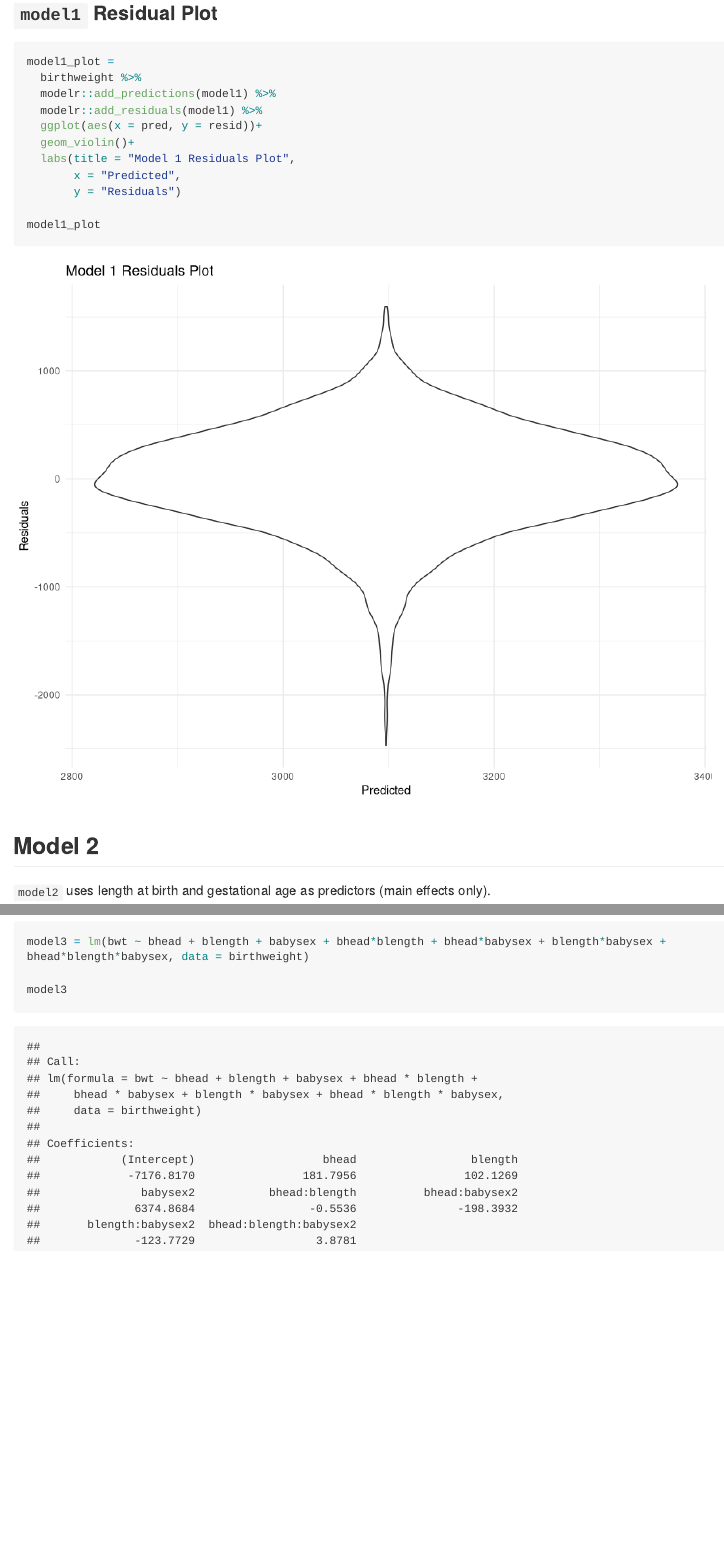
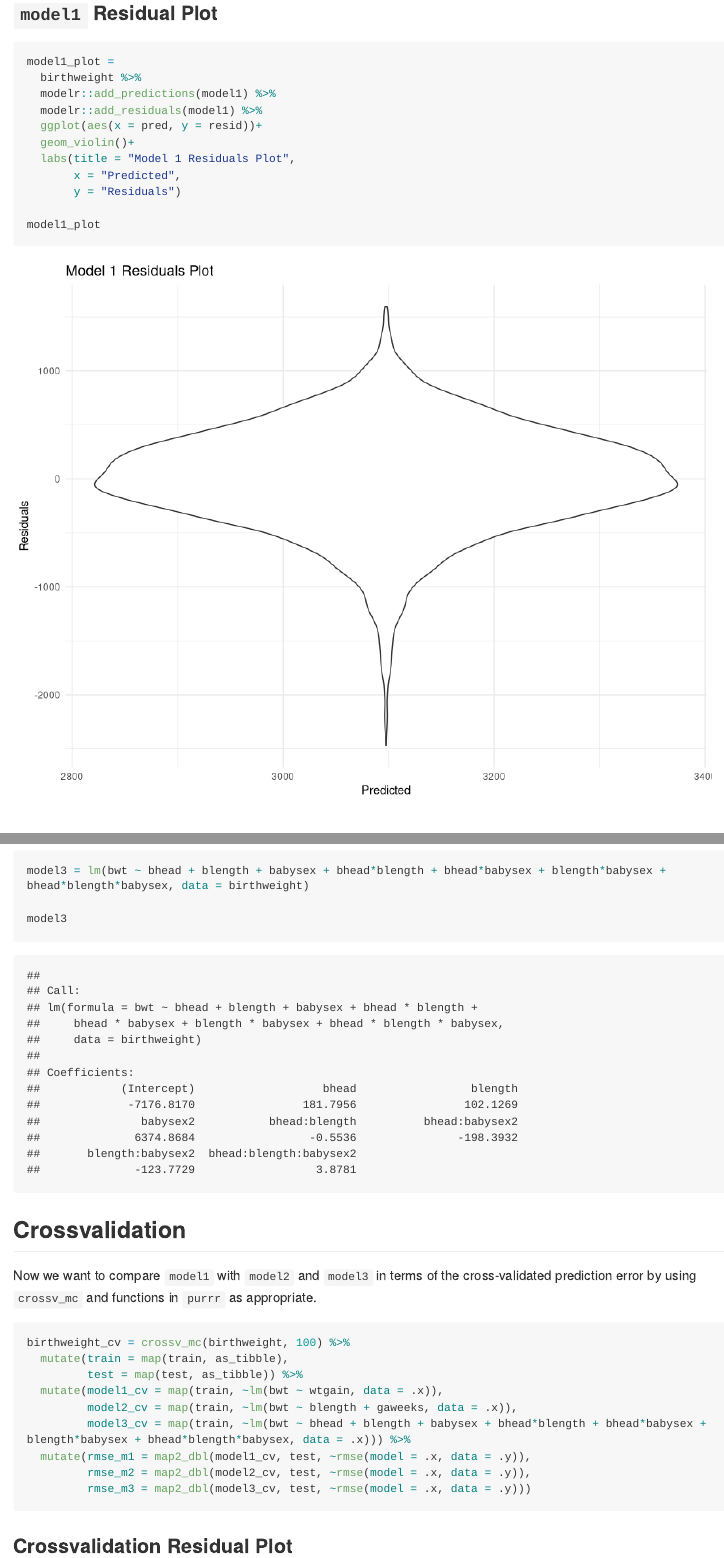
Before and after one commit to kb3246/p8105_hw6_kb3246, an R Markdown document (p8105_hw6_kb3246.Rmd): the page in a window 1100 px wide, from 4520 px down, and a second part further down, joined at a grey line. Rendered offline with R 4.5, knitr and Pandoc, with nearby package versions; code that draws random numbers runs with fixed seeds of ours; some code elsewhere in the file could not run offline; long lines of code are wrapped; column names are cleaned by a stand-in for the janitor package.

Commit message:
comparing models (crossvalidation)

````diff
--- a/p8105_hw6_kb3246.Rmd
+++ b/p8105_hw6_kb3246.Rmd
@@ -174,7 +176,7 @@ model1
 
 ### `model1` Residual Plot
 
-```{r}
+```{r model1 plot}
 model1_plot =
   birthweight %>%
   modelr::add_predictions(model1) %>%
@@ -200,8 +202,29 @@ model2
 
 ## Model 3
 
-```{r}
+```{r model3}
 model3 = lm(bwt ~ bhead + blength + babysex + bhead*blength + bhead*babysex + blength*babysex + bhead*blength*babysex, data = birthweight)
 
 model3
 ```
+
+## Crossvalidation
+
+Now we want to compare `model1` with `model2` and `model3` in terms of the cross-validated prediction error by using `crossv_mc` and functions in `purrr` as appropriate.
+
+```{r crossvalidation}
+birthweight_cv = crossv_mc(birthweight, 100) %>%
+  mutate(train = map(train, as_tibble),
+         test = map(test, as_tibble)) %>%
+  mutate(model1_cv = map(train, ~lm(bwt ~ wtgain, data = .x)),
+         model2_cv = map(train, ~lm(bwt ~ blength + gaweeks, data = .x)),
+         model3_cv = map(train, ~lm(bwt ~ bhead + blength + babysex + bhead*blength + bhead*babysex + blength*babysex + bhead*blength*babysex, data = .x))) %>%
+  mutate(rmse_m1 = map2_dbl(model1_cv, test, ~rmse(model = .x, data = .y)),
+         rmse_m2 = map2_dbl(model2_cv, test, ~rmse(model = .x, data = .y)),
+         rmse_m3 = map2_dbl(model3_cv, test, ~rmse(model = .x, data = .y)))
+```
+
+### Crossvalidation Residual Plot
+
+```{r cv plot}
+```
````
Also changed, not shown: p8105_hw6_kb3246.md, p8105_hw6_kb3246_files/figure-gfm/model1 plot-1.png (added), p8105_hw6_kb3246.Rmd (8 more changed lines).
